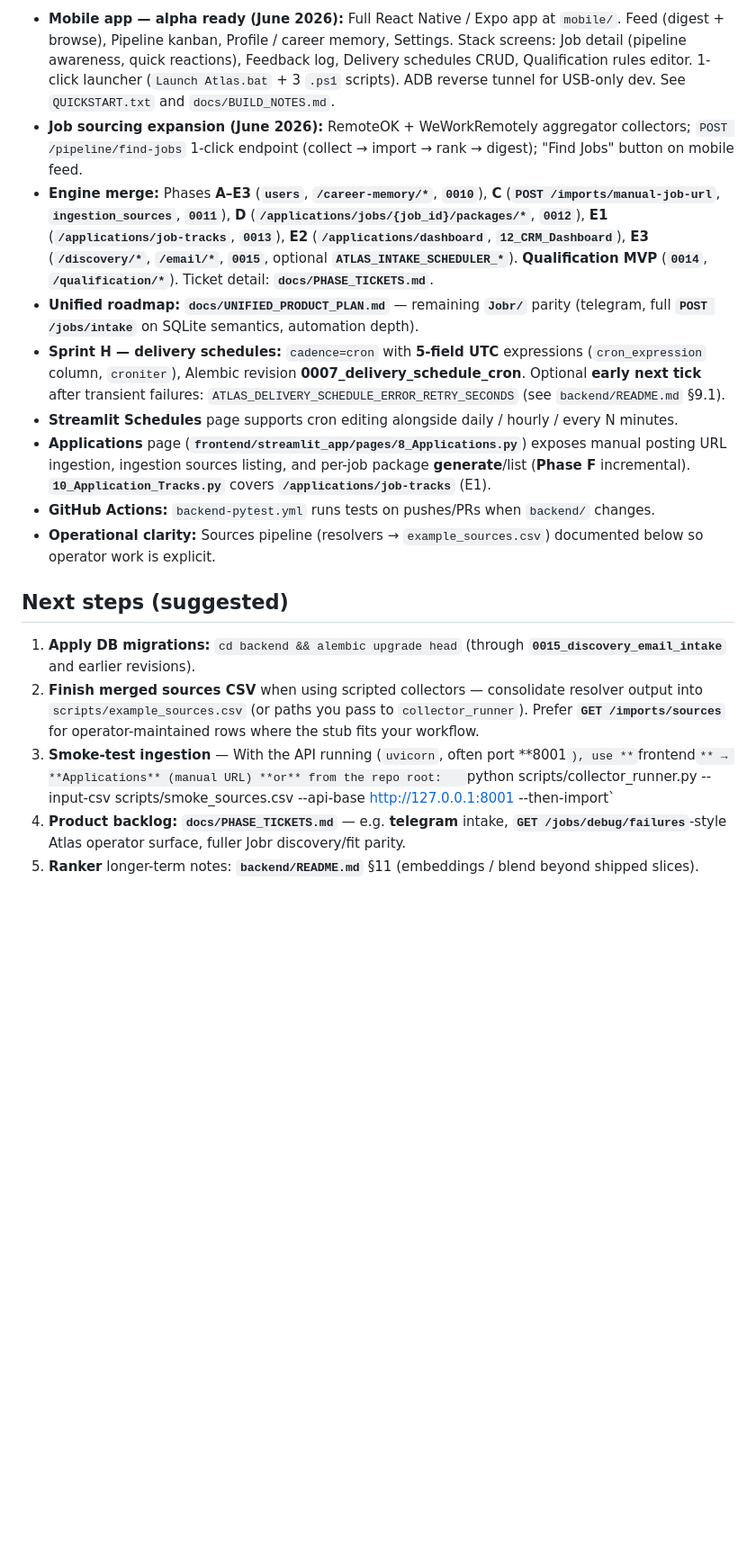
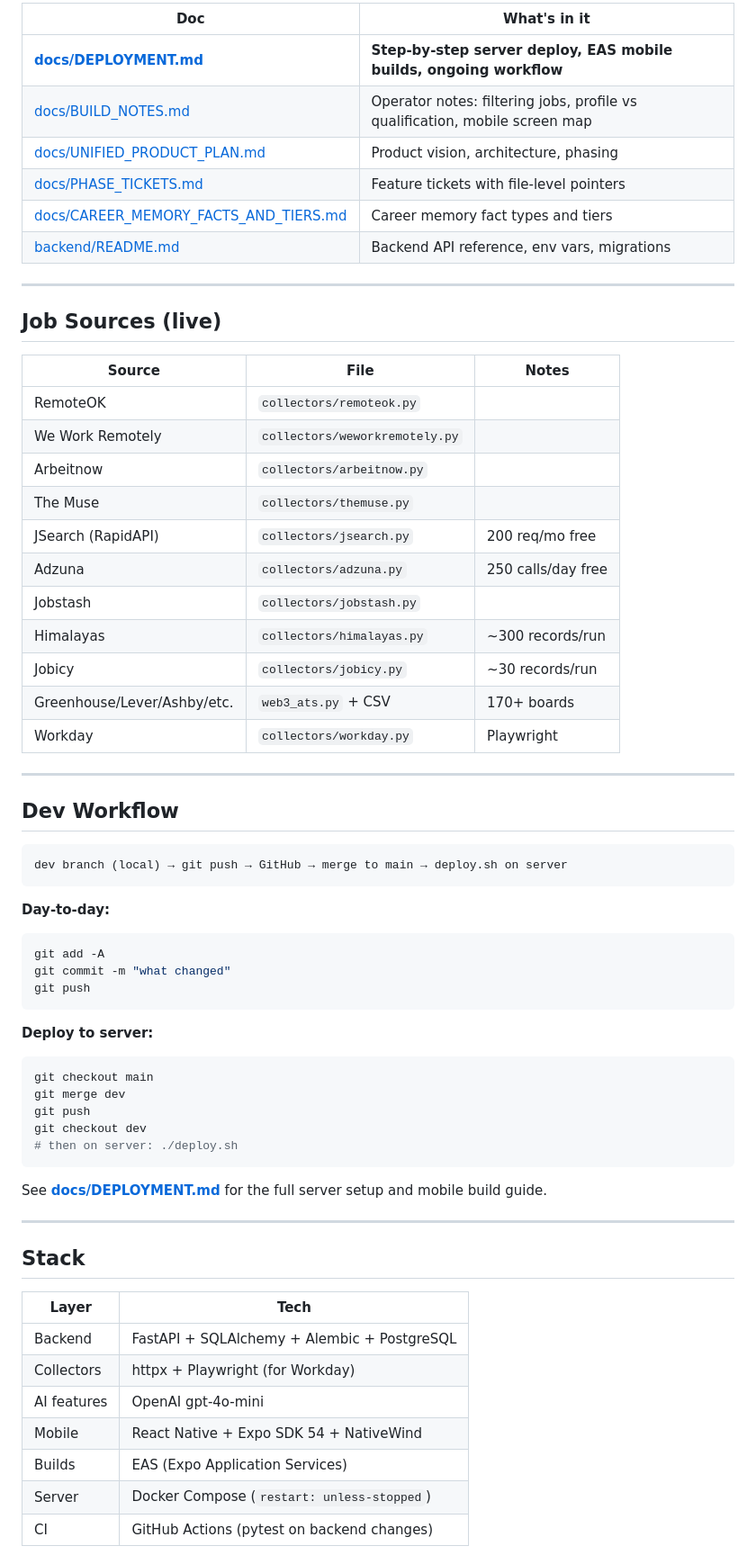
Before and after one commit to gillettdave/atlas, a Markdown page: README.md, the part around one of its changes. Shown at 90% size. Drawn GitHub-style; blank space fills up the shorter version.

````diff
--- a/README.md
+++ b/README.md
@@ -39,19 +38,68 @@ The backend **does not** crawl directory profile pages for you; it expects those
 
-- **Mobile app — alpha ready (June 2026):** Full React Native / Expo app at `mobile/`. Feed (digest + browse), Pipeline kanban, Profile / career memory, Settings. Stack screens: Job detail (pipeline awareness, quick reactions), Feedback log, Delivery schedules CRUD, Qualification rules editor. 1-click launcher (`Launch Atlas.bat` + 3 `.ps1` scripts). ADB reverse tunnel for USB-only dev. See `QUICKSTART.txt` and `docs/BUILD_NOTES.md`.
-- **Job sourcing expansion (June 2026):** RemoteOK + WeWorkRemotely aggregator collectors; `POST /pipeline/find-jobs` 1-click endpoint (collect → import → rank → digest); "Find Jobs" button on mobile feed.
-- **Engine merge:** Phases **A–E3** (**`users`**, **`/career-memory/*`**, **`0010`**), **C** (**`POST /imports/manual-job-url`**, **`ingestion_sources`**, **`0011`**), **D** (**`/applications/jobs/{job_id}/packages/*`**, **`0012`**), **E1** (**`/applications/job-tracks`**, **`0013`**), **E2** (**`/applications/dashboard`**, **`12_CRM_Dashboard`**), **E3** (**`/discovery/*`**, **`/email/*`**, **`0015`**, optional **`ATLAS_INTAKE_SCHEDULER_*`**). **Qualification MVP** (**`0014`**, **`/qualification/*`**). Ticket detail: **`docs/PHASE_TICKETS.md`**.
-- **Unified roadmap:** **`docs/UNIFIED_PRODUCT_PLAN.md`** — remaining **`Jobr/`** parity (telegram, full **`POST /jobs/intake`** on SQLite semantics, automation depth).
-- **Sprint H — delivery schedules:** `cadence=cron` with **5-field UTC** expressions (`cron_expression` column, `croniter`), Alembic revision **0007_delivery_schedule_cron**. Optional **early next tick** after transient failures: `ATLAS_DELIVERY_SCHEDULE_ERROR_RETRY_SECONDS` (see `backend/README.md` §9.1).
-- **Streamlit Schedules** page supports cron editing alongside daily / hourly / every N minutes.
-- **Applications** page (**`frontend/streamlit_app/pages/8_Applications.py`**) exposes manual posting URL ingestion, ingestion sources listing, and per-job package **generate**/list (**Phase F** incremental). **`10_Application_Tracks.py`** covers **`/applications/job-tracks`** (E1).
-- **GitHub Actions:** `backend-pytest.yml` runs tests on pushes/PRs when `backend/` changes.
-- **Operational clarity:** Sources pipeline (resolvers → `example_sources.csv`) documented below so operator work is explicit.
+| Doc | What's in it |
+|---|---|
+| **[docs/DEPLOYMENT.md](docs/DEPLOYMENT.md)** | **Step-by-step server deploy, EAS mobile builds, ongoing workflow** |
+| [docs/BUILD_NOTES.md](docs/BUILD_NOTES.md) | Operator notes: filtering jobs, profile vs qualification, mobile screen map |
+| [docs/UNIFIED_PRODUCT_PLAN.md](docs/UNIFIED_PRODUCT_PLAN.md) | Product vision, architecture, phasing |
+| [docs/PHASE_TICKETS.md](docs/PHASE_TICKETS.md) | Feature tickets with file-level pointers |
+| [docs/CAREER_MEMORY_FACTS_AND_TIERS.md](docs/CAREER_MEMORY_FACTS_AND_TIERS.md) | Career memory fact types and tiers |
+| [backend/README.md](backend/README.md) | Backend API reference, env vars, migrations |
 
-## Next steps (suggested)
+---
 
-1. **Apply DB migrations:** `cd backend && alembic upgrade head` (through **`0015_discovery_email_intake`** and earlier revisions).
-2. **Finish merged sources CSV** when using scripted collectors — consolidate resolver output into `scripts/example_sources.csv` (or paths you pass to `collector_runner`). Prefer **`GET /imports/sources`** for operator-maintained rows where the stub fits your workflow.
-3. **Smoke-test ingestion** — With the API running (`uvicorn`, often port **8001`), use **`frontend`** → **Applications** (manual URL) **or** from the repo root:
-     `python scripts/collector_runner.py --input-csv scripts/smoke_sources.csv --api-base http://127.0.0.1:8001 --then-import`
-4. **Product backlog:** **`docs/PHASE_TICKETS.md`** — e.g. **telegram** intake, **`GET /jobs/debug/failures`**-style Atlas operator surface, fuller Jobr discovery/fit parity.
-5. **Ranker** longer-term notes: **`backend/README.md`** §11 (embeddings / blend beyond shipped slices).
+## Job Sources (live)
+
+| Source | File | Notes |
+|---|---|---|
+| RemoteOK | `collectors/remoteok.py` | |
+| We Work Remotely | `collectors/weworkremotely.py` | |
+| Arbeitnow | `collectors/arbeitnow.py` | |
+| The Muse | `collectors/themuse.py` | |
+| JSearch (RapidAPI) | `collectors/jsearch.py` | 200 req/mo free |
+| Adzuna | `collectors/adzuna.py` | 250 calls/day free |
+| Jobstash | `collectors/jobstash.py` | |
+| Himalayas | `collectors/himalayas.py` | ~300 records/run |
+| Jobicy | `collectors/jobicy.py` | ~30 records/run |
+| Greenhouse/Lever/Ashby/etc. | `web3_ats.py` + CSV | 170+ boards |
+| Workday | `collectors/workday.py` | Playwright |
+
+---
+
+## Dev Workflow
+
+```
+dev branch (local) → git push → GitHub → merge to main → deploy.sh on server
+```
+
+**Day-to-day:**
+```powershell
+git add -A
+git commit -m "what changed"
+git push
+```
+
+**Deploy to server:**
+```powershell
+git checkout main
+git merge dev
+git push
+git checkout dev
+# then on server: ./deploy.sh
+```
+
+See **[docs/DEPLOYMENT.md](docs/DEPLOYMENT.md)** for the full server setup and mobile build guide.
+
+---
+
+## Stack
+
+| Layer | Tech |
+|---|---|
+| Backend | FastAPI + SQLAlchemy + Alembic + PostgreSQL |
+| Collectors | httpx + Playwright (for Workday) |
+| AI features | OpenAI gpt-4o-mini |
+| Mobile | React Native + Expo SDK 54 + NativeWind |
+| Builds | EAS (Expo Application Services) |
+| Server | Docker Compose (`restart: unless-stopped`) |
+| CI | GitHub Actions (pytest on backend changes) |
+
````
Also changed, not shown: other parts of README.md (+36 -27 lines), docs/DEPLOYMENT.md (+204 -143 lines).
